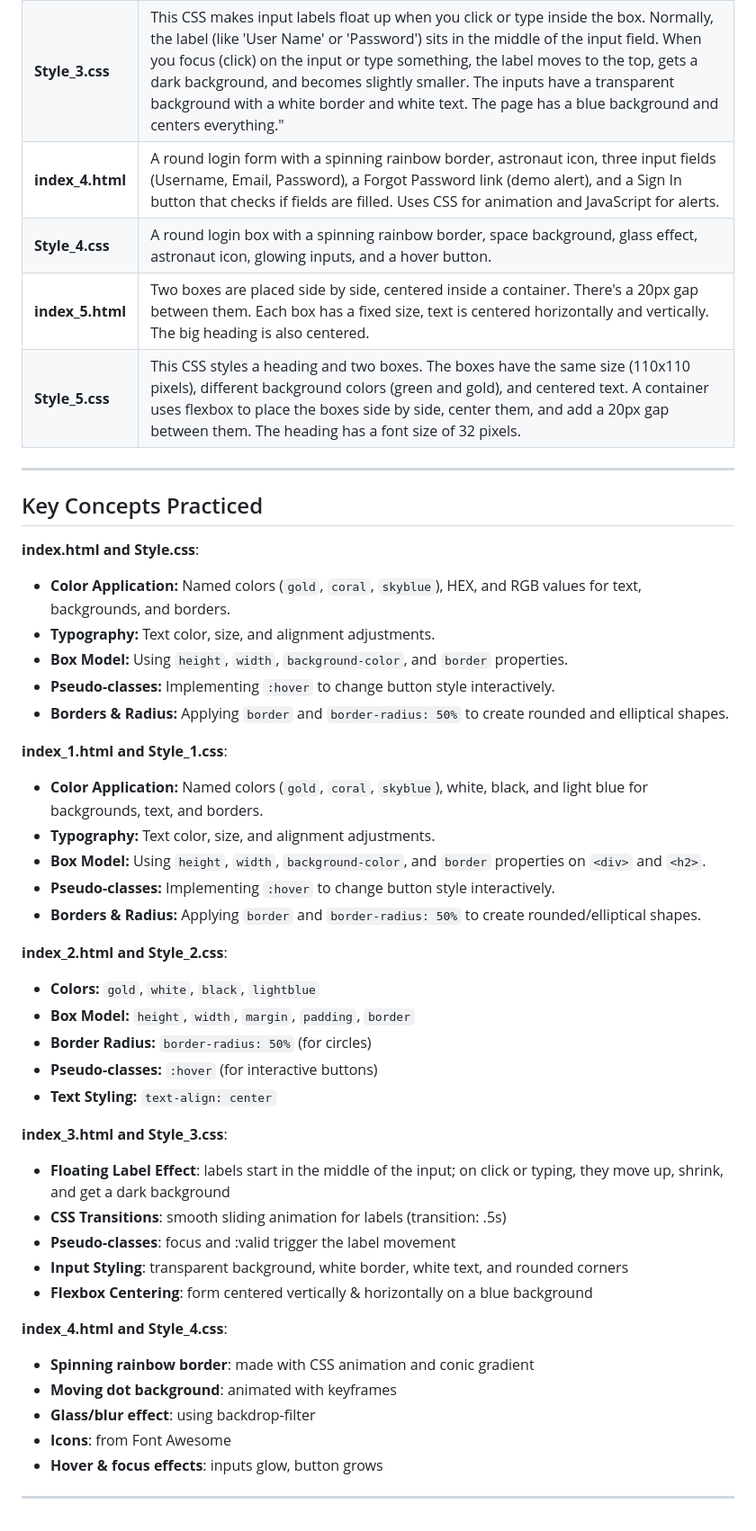
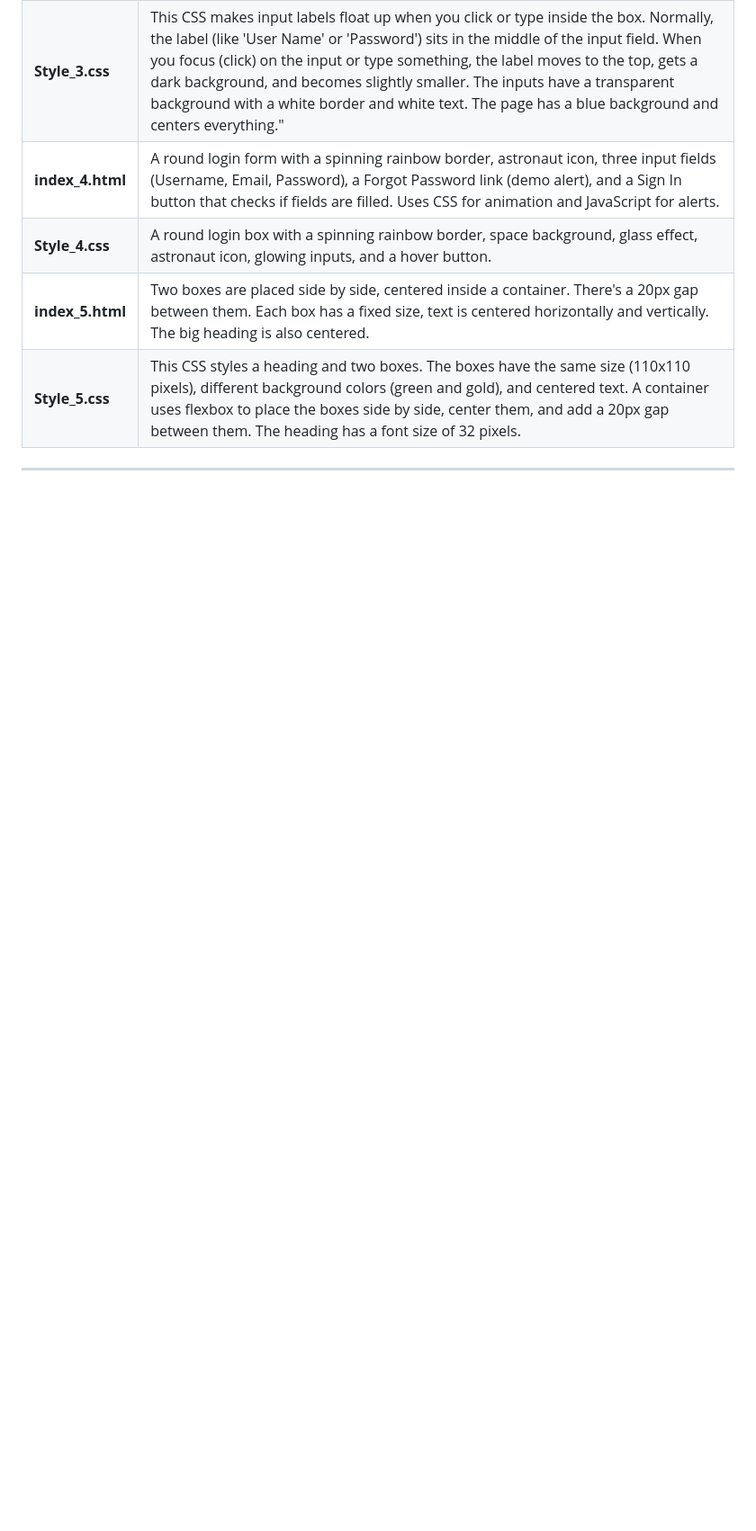
Before and after one commit to Mahin01234/CSS-Practice, a Markdown page: README.md, the part around the change. Shown at 90% size. GitHub-like rendering; blank space fills up the shorter version.

```diff
--- a/README.md
+++ b/README.md
@@ -25,42 +25,3 @@ This project is created for learning and practicing the basics of HTML & CSS. It
 | **Style_5.css** | This CSS styles a heading and two boxes. The boxes have the same size (110x110 pixels), different background colors (green and gold), and centered text. A container uses flexbox to place the boxes side by side, center them, and add a 20px gap between them. The heading has a font size of 32 pixels.|
 
 ---
-
-
-## Key Concepts Practiced
-**index.html and Style.css**:
-- **Color Application:** Named colors (`gold`, `coral`, `skyblue`), HEX, and RGB values for text, backgrounds, and borders.
-- **Typography:** Text color, size, and alignment adjustments.
-- **Box Model:** Using `height`, `width`, `background-color`, and `border` properties.
-- **Pseudo-classes:** Implementing `:hover` to change button style interactively.
-- **Borders & Radius:** Applying `border` and `border-radius: 50%` to create rounded and elliptical shapes.
-
-**index_1.html and Style_1.css**:
-- **Color Application:** Named colors (`gold`, `coral`, `skyblue`), white, black, and light blue for backgrounds, text, and borders.
-- **Typography:** Text color, size, and alignment adjustments.
-- **Box Model:** Using `height`, `width`, `background-color`, and `border` properties on `<div>` and `<h2>`.
-- **Pseudo-classes:** Implementing `:hover` to change button style interactively.
-- **Borders & Radius:** Applying `border` and `border-radius: 50%` to create rounded/elliptical shapes.
-
-**index_2.html and Style_2.css**:
-- **Colors:** `gold`, `white`, `black`, `lightblue`
-- **Box Model:** `height`, `width`, `margin`, `padding`, `border`
-- **Border Radius:** `border-radius: 50%` (for circles)
-- **Pseudo-classes:** `:hover` (for interactive buttons)
-- **Text Styling:** `text-align: center`
-
-**index_3.html and Style_3.css**:
-- **Floating Label Effect**: labels start in the middle of the input; on click or typing, they move up, shrink, and get a dark background
-- **CSS Transitions**: smooth sliding animation for labels (transition: .5s)
-- **Pseudo-classes**: focus and :valid trigger the label movement
-- **Input Styling**: transparent background, white border, white text, and rounded corners
-- **Flexbox Centering**: form centered vertically & horizontally on a blue background
-
-**index_4.html and Style_4.css**:
-- **Spinning rainbow border**: made with CSS animation and conic gradient
-- **Moving dot background**: animated with keyframes
-- **Glass/blur effect**: using backdrop-filter
-- **Icons**: from Font Awesome
-- **Hover & focus effects**: inputs glow, button grows
-
----
```
